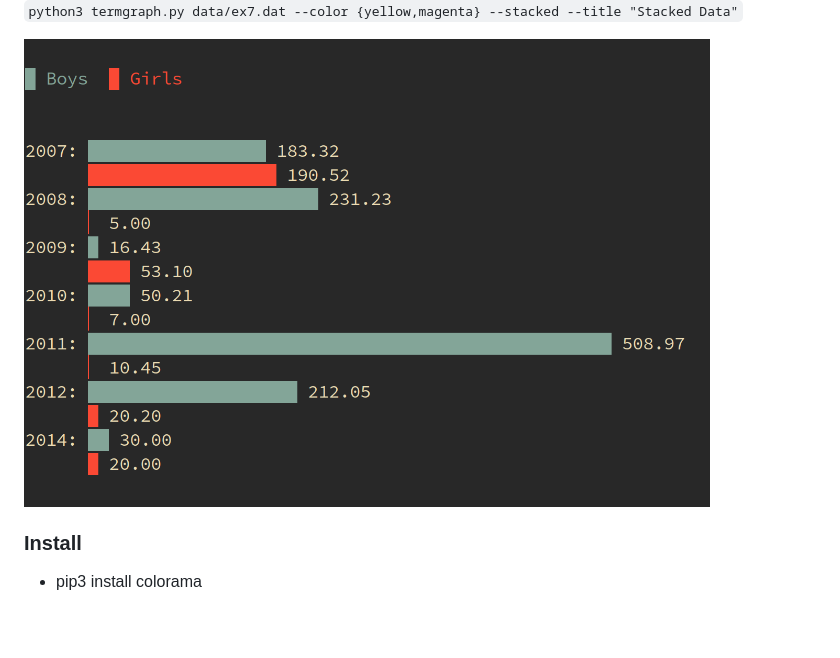
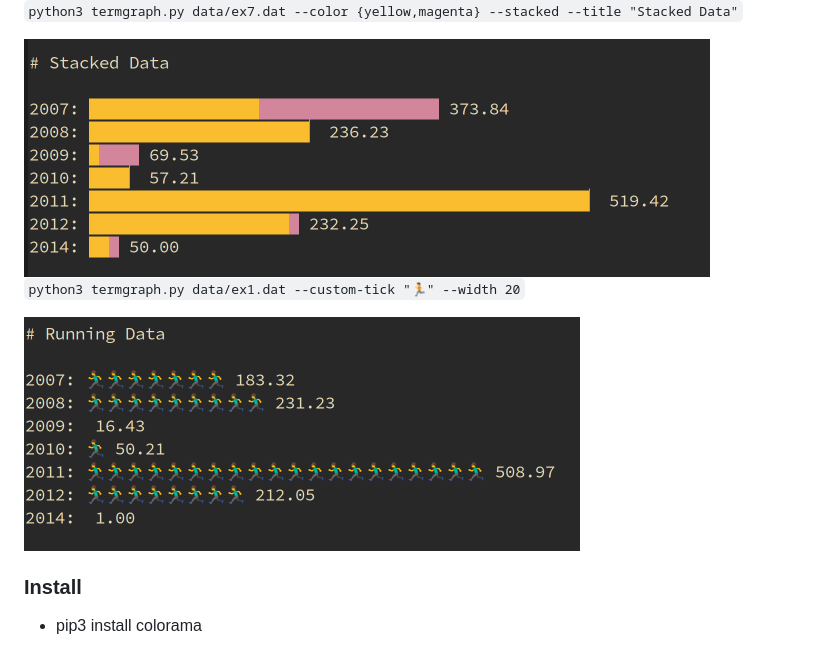
Before and after one commit to mkaz/termgraph, a Markdown page: readme.md, the part around the change. Rendered like a GitHub page; pictures changed too: docs/img/example4.png (added); blank space fills up the shorter version.

Commit message:
Add custom tick marks, aka emoji support

```diff
--- a/readme.md
+++ b/readme.md
@@ -23,8 +23,11 @@ Graph types supported:
 
 `python3 termgraph.py data/ex7.dat --color {yellow,magenta} --stacked --title "Stacked Data"`
 
-<img src="docs/img/example2.png" width="686" alt="Multi variable stacked bar chart with colors" />
+<img src="docs/img/example3.png" width="686" alt="Multi variable stacked bar chart with colors" />
 
+`python3 termgraph.py data/ex1.dat --custom-tick "🏃" --width 20`
+
+<img src="docs/img/example4.png" width="556" alt="Emoji!" />
 
 ### Install
 
```
Also changed, not shown: 1 other file.
